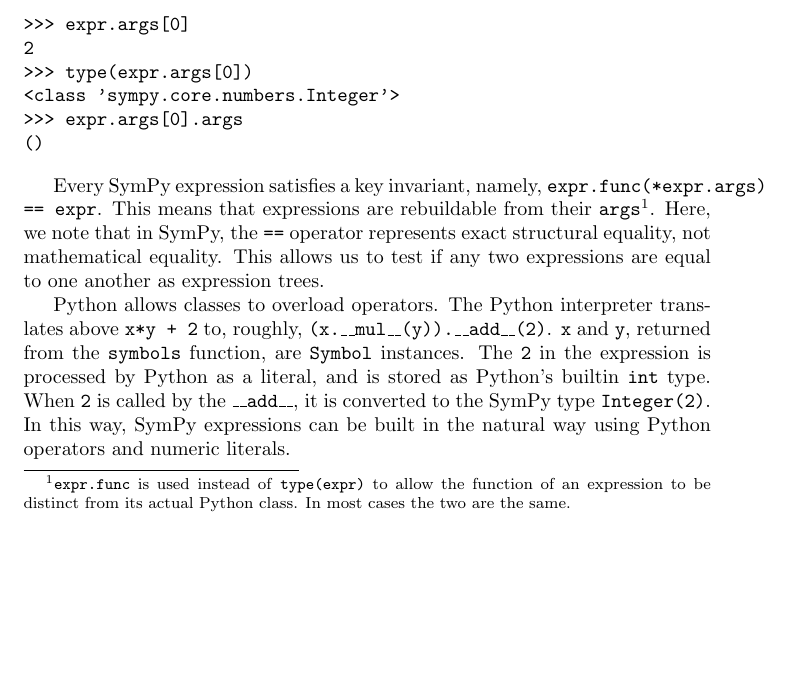
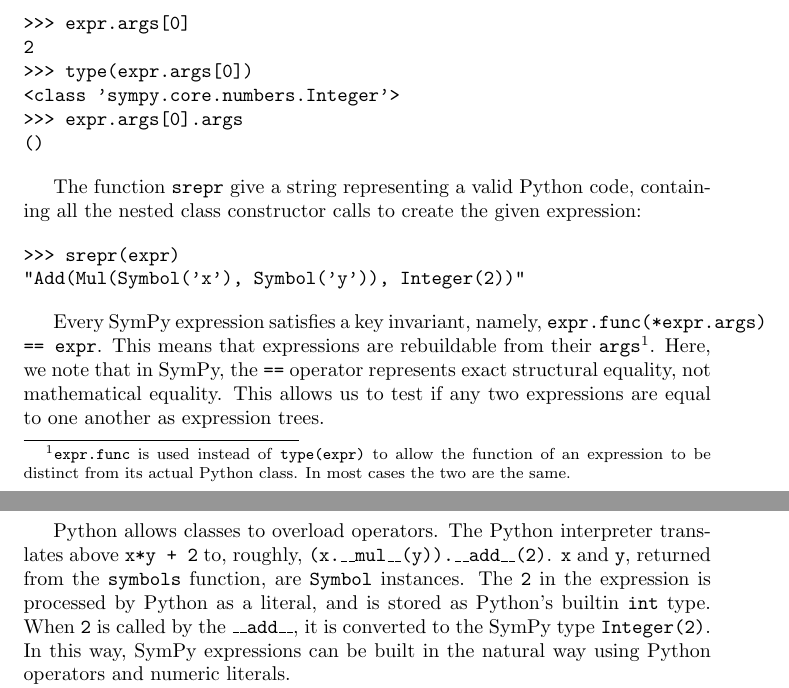
Before and after one commit to scolobb/sympy-paper, a LaTeX document (paper.tex): part of page 1 of 2 before the commit and two parts of pages 1 and 2 of 2 after it, the two joined at a grey line, cut so that both start at the same text, the shorter picture padded with empty space. Compiled offline with pdfLaTeX.

Commit message:
Added srepr

```diff
--- a/paper.tex
+++ b/paper.tex
@@ -50,6 +50,14 @@
 <class 'sympy.core.numbers.Integer'>
 >>> expr.args[0].args
 ()
+\end{verbatim}
+
+The function \texttt{srepr} give a string representing a valid Python code,
+containing all the nested class constructor calls to create the given expression:
+
+\begin{verbatim}
+>>> srepr(expr)
+"Add(Mul(Symbol('x'), Symbol('y')), Integer(2))"
 \end{verbatim}
 
 Every SymPy expression satisfies a key invariant, namely,
```
